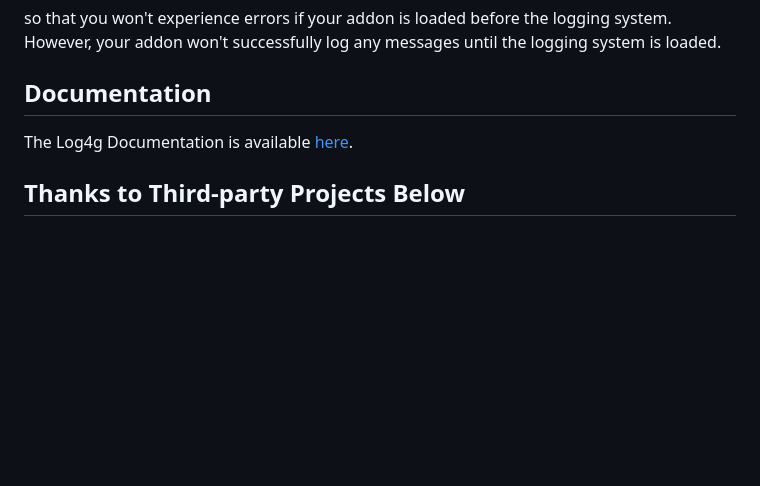
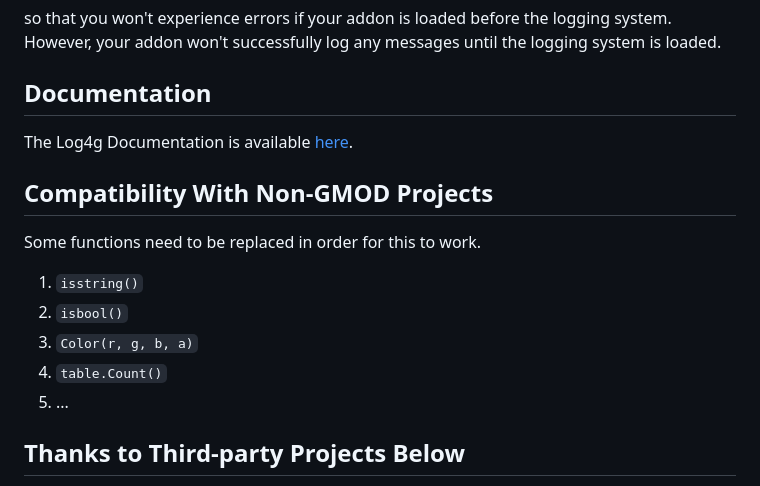
Before and after one commit to GrayWolf64/logging-log4g, a Markdown page: README.md, the part around the change. GitHub-like rendering; blank space fills up the shorter version.

Commit message:
Updated `README`.

```diff
--- a/README.md
+++ b/README.md
@@ -65,6 +65,16 @@ However, your addon won't successfully log any messages until the logging system
 
 The Log4g Documentation is available [here](https://github.com/GrayWolf64/Log4g/wiki).
 
+## Compatibility With Non-GMOD Projects
+
+Some functions need to be replaced in order for this to work.
+
+1. `isstring()`
+2. `isbool()`
+3. `Color(r, g, b, a)`
+4. `table.Count()`
+5. ...
+
 ## Thanks to Third-party Projects Below
 
 * [Apache Log4j 2](https://github.com/apache/logging-log4j2)
```
